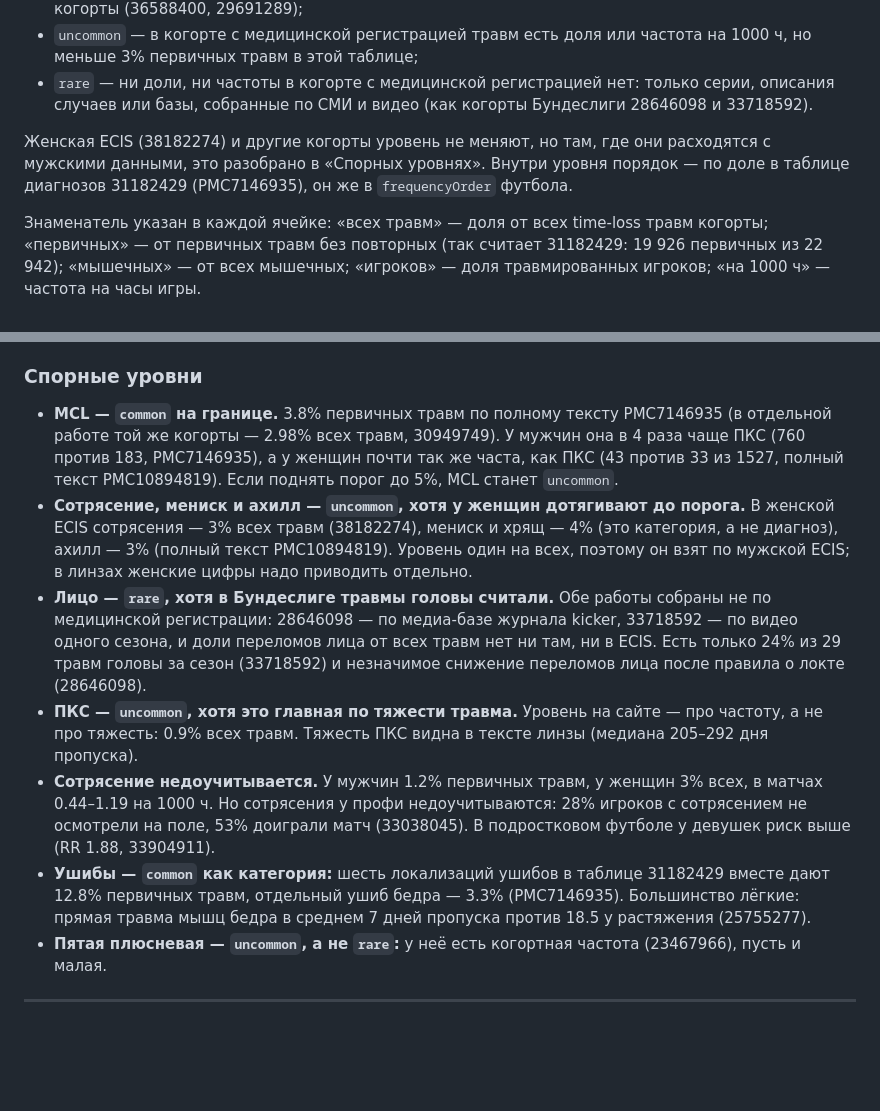
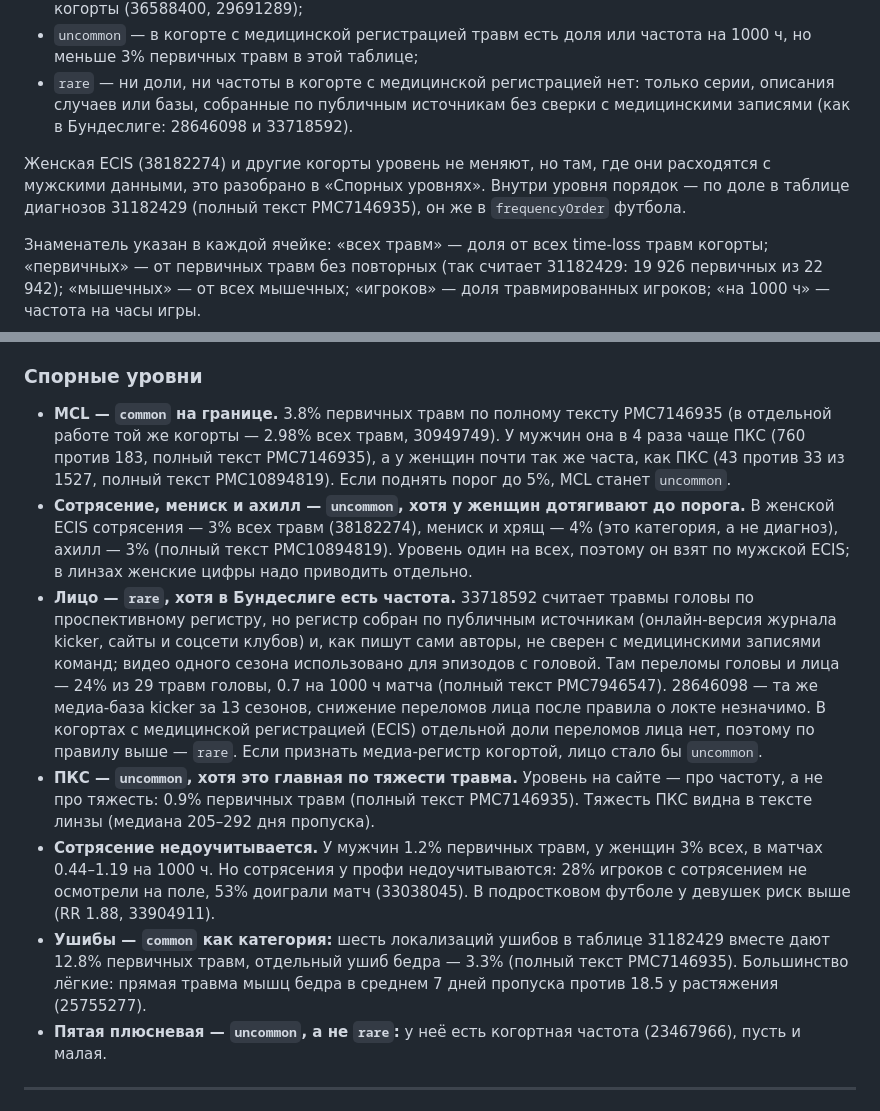
Before and after one commit to aimuzov-projects/sorebody, a Markdown page: docs/research/football-injuries-pubmed.md, 2 parts joined by grey strips. Drawn GitHub-style; blank space fills up the shorter version.

Commit message:
docs(research): explain why face injuries stay rare and mark full-text figures

```diff
--- a/docs/research/football-injuries-pubmed.md
+++ b/docs/research/football-injuries-pubmed.md
@@ -133,11 +133,12 @@ pain football incidence`, `rectus femoris injury kicking football`, `calf muscle
 - `uncommon` — в когорте с медицинской регистрацией травм есть доля или частота на 1000 ч, но меньше
   3% первичных травм в этой таблице;
 - `rare` — ни доли, ни частоты в когорте с медицинской регистрацией нет: только серии, описания
-  случаев или базы, собранные по СМИ и видео (как когорты Бундеслиги 28646098 и 33718592).
+  случаев или базы, собранные по публичным источникам без сверки с медицинскими записями (как
+  в Бундеслиге: 28646098 и 33718592).
 
 Женская ECIS (38182274) и другие когорты уровень не меняют, но там, где они расходятся с мужскими
 данными, это разобрано в «Спорных уровнях». Внутри уровня порядок — по доле в таблице диагнозов
-31182429 (PMC7146935), он же в `frequencyOrder` футбола.
+31182429 (полный текст PMC7146935), он же в `frequencyOrder` футбола.
 
 Знаменатель указан в каждой ячейке: «всех травм» — доля от всех time-loss травм когорты; «первичных» —
 от первичных травм без повторных (так считает 31182429: 19 926 первичных из 22 942); «мышечных» — от
@@ -172,25 +173,29 @@ pain football incidence`, `rectus femoris injury kicking football`, `calf muscle
 ### Спорные уровни
 
 - **MCL — `common` на границе.** 3.8% первичных травм по полному тексту PMC7146935 (в отдельной работе
-  той же когорты — 2.98% всех травм, 30949749). У мужчин она в 4 раза чаще ПКС (760 против 183, PMC7146935), а у женщин почти так же
+  той же когорты — 2.98% всех травм, 30949749). У мужчин она в 4 раза чаще ПКС (760 против 183, полный текст PMC7146935), а у женщин почти так же
   часта, как ПКС (43 против 33 из 1527, полный текст PMC10894819). Если поднять порог до 5%, MCL станет
   `uncommon`.
 - **Сотрясение, мениск и ахилл — `uncommon`, хотя у женщин дотягивают до порога.** В женской ECIS
   сотрясения — 3% всех травм (38182274), мениск и хрящ — 4% (это категория, а не диагноз), ахилл — 3%
   (полный текст PMC10894819). Уровень один на всех, поэтому он взят по мужской ECIS; в линзах женские
   цифры надо приводить отдельно.
-- **Лицо — `rare`, хотя в Бундеслиге травмы головы считали.** Обе работы собраны не по медицинской
-  регистрации: 28646098 — по медиа-базе журнала kicker, 33718592 — по видео одного сезона, и доли
-  переломов лица от всех травм нет ни там, ни в ECIS. Есть только 24% из 29 травм головы за сезон
-  (33718592) и незначимое снижение переломов лица после правила о локте (28646098).
+- **Лицо — `rare`, хотя в Бундеслиге есть частота.** 33718592 считает травмы головы по проспективному
+  регистру, но регистр собран по публичным источникам (онлайн-версия журнала kicker, сайты и соцсети
+  клубов) и, как пишут сами авторы, не сверен с медицинскими записями команд; видео одного сезона
+  использовано для эпизодов с головой. Там переломы головы и лица — 24% из 29 травм головы, 0.7 на
+  1000 ч матча (полный текст PMC7946547). 28646098 — та же медиа-база kicker за 13 сезонов, снижение
+  переломов лица после правила о локте незначимо. В когортах с медицинской регистрацией (ECIS)
+  отдельной доли переломов лица нет, поэтому по правилу выше — `rare`. Если признать медиа-регистр
+  когортой, лицо стало бы `uncommon`.
 - **ПКС — `uncommon`, хотя это главная по тяжести травма.** Уровень на сайте — про частоту, а не про
-  тяжесть: 0.9% всех травм. Тяжесть ПКС видна в тексте линзы (медиана 205–292 дня пропуска).
+  тяжесть: 0.9% первичных травм (полный текст PMC7146935). Тяжесть ПКС видна в тексте линзы (медиана 205–292 дня пропуска).
 - **Сотрясение недоучитывается.** У мужчин 1.2% первичных травм, у женщин 3% всех, в матчах
   0.44–1.19 на 1000 ч. Но сотрясения у профи
   недоучитываются: 28% игроков с сотрясением не осмотрели на поле, 53% доиграли матч (33038045).
   В подростковом футболе у девушек риск выше (RR 1.88, 33904911).
 - **Ушибы — `common` как категория:** шесть локализаций ушибов в таблице 31182429 вместе дают 12.8%
-  первичных травм, отдельный ушиб бедра — 3.3% (PMC7146935). Большинство лёгкие: прямая травма мышц бедра
+  первичных травм, отдельный ушиб бедра — 3.3% (полный текст PMC7146935). Большинство лёгкие: прямая травма мышц бедра
   в среднем 7 дней пропуска против 18.5 у растяжения (25755277).
 - **Пятая плюсневая — `uncommon`, а не `rare`:** у неё есть когортная частота (23467966), пусть и малая.
 
```
Also changed, not shown: other parts of docs/research/football-injuries-pubmed.md (+17 -17 lines).
